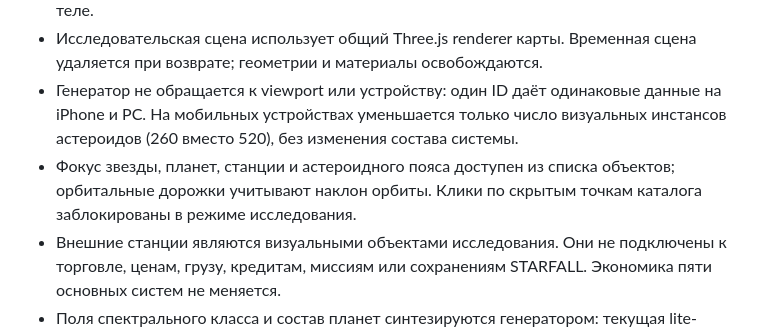
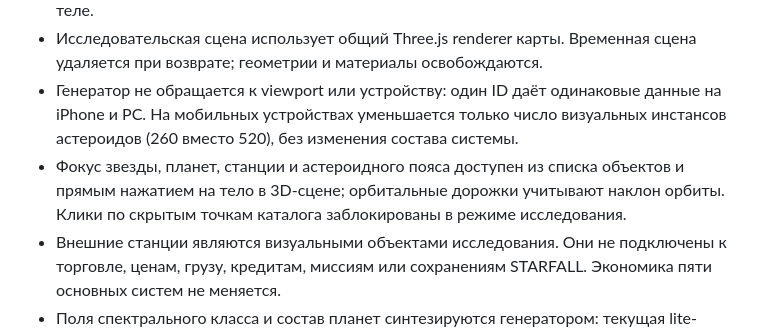
Before and after one commit to gipromeh/Starfall, a Markdown page: docs/GALAXY_MAP.md, the part around the change. Rendered like a GitHub page.

Commit message:
Document direct 3D picking in external system view

```diff
--- a/docs/GALAXY_MAP.md
+++ b/docs/GALAXY_MAP.md
@@ -40,7 +40,7 @@
 - В Galaxy Map доступен отдельный режим орбитального исследования: звезда, планеты и спутники, орбитальные дорожки, газовые кольца, InstancedMesh-пояс астероидов и орбитальная станция. Список объектов позволяет фокусировать камеру на выбранном теле.
 - Исследовательская сцена использует общий Three.js renderer карты. Временная сцена удаляется при возврате; геометрии и материалы освобождаются.
 - Генератор не обращается к viewport или устройству: один ID даёт одинаковые данные на iPhone и PC. На мобильных устройствах уменьшается только число визуальных инстансов астероидов (260 вместо 520), без изменения состава системы.
-- Фокус звезды, планет, станции и астероидного пояса доступен из списка объектов; орбитальные дорожки учитывают наклон орбиты. Клики по скрытым точкам каталога заблокированы в режиме исследования.
+- Фокус звезды, планет, станции и астероидного пояса доступен из списка объектов и прямым нажатием на тело в 3D-сцене; орбитальные дорожки учитывают наклон орбиты. Клики по скрытым точкам каталога заблокированы в режиме исследования.
 - Внешние станции являются визуальными объектами исследования. Они не подключены к торговле, ценам, грузу, кредитам, миссиям или сохранениям STARFALL. Экономика пяти основных систем не меняется.
 - Поля спектрального класса и состав планет синтезируются генератором: текущая lite-выборка Spansh не предоставляет надёжной физической модели планет и классов звёзд.
 - Это орбитальный режим исследования внутри Galaxy Map, не полноценный полётный сектор с посадкой и экономикой.
```
